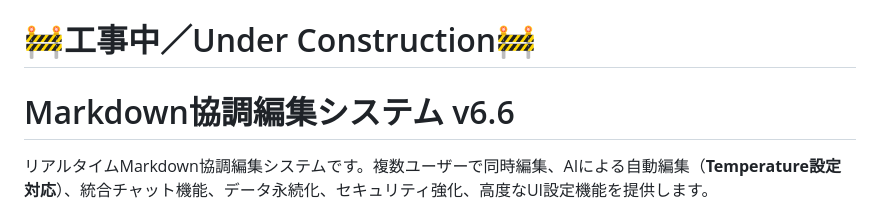
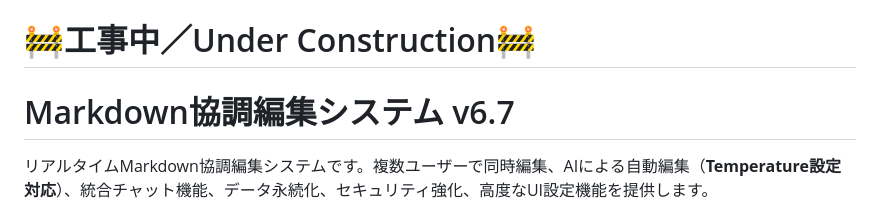
Before and after one commit to HarmoniaEpic/ollama-markdown-coediting-server, a Markdown page: README.md, the part around the change. GitHub-like rendering.

```diff
--- a/README.md
+++ b/README.md
@@ -1,6 +1,6 @@
 # 🚧工事中／Under Construction🚧
 
-# Markdown協調編集システム v6.6
+# Markdown協調編集システム v6.7
 
 リアルタイムMarkdown協調編集システムです。複数ユーザーで同時編集、AIによる自動編集（**Temperature設定対応**）、統合チャット機能、データ永続化、セキュリティ強化、高度なUI設定機能を提供します。
 
```
